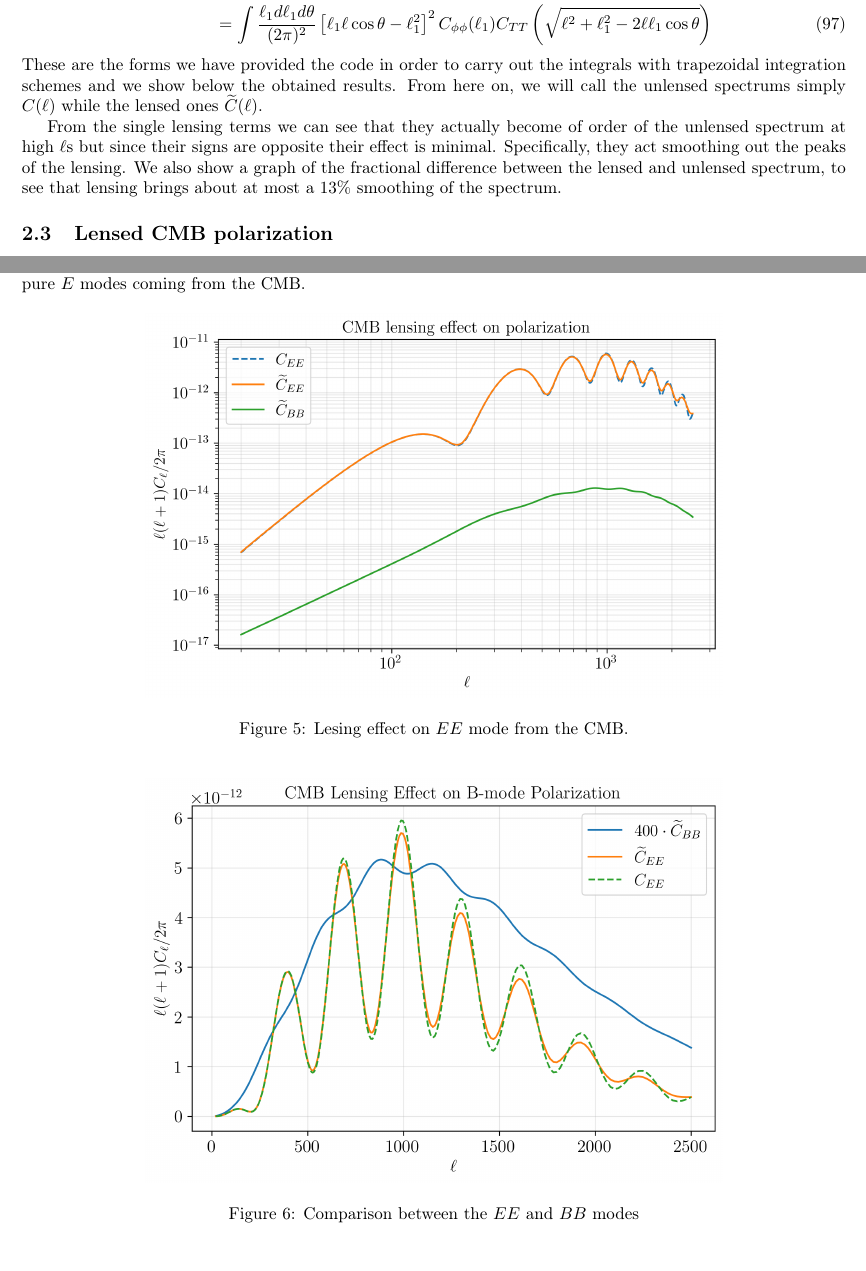
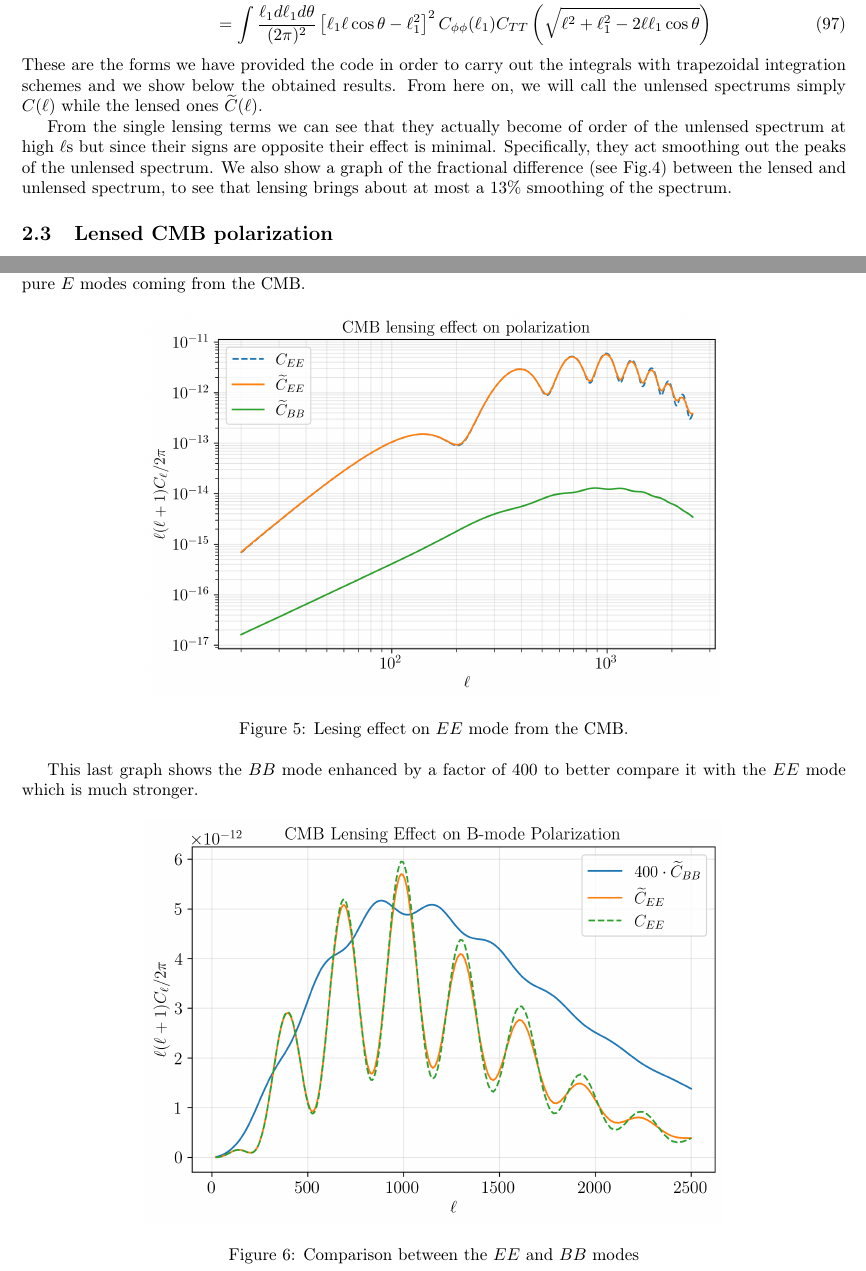
Before and after one commit to tommasoperitoree/AdvancedGravitationalPhysiscs, a LaTeX problem sheet (Latex/exam.tex): two parts of pages 13 and 16 of 16, joined at a grey line, cut so that both start at the same text. Compiled offline with pdfLaTeX.

Commit message:
minor adjustments

```diff
--- a/Latex/exam.tex
+++ b/Latex/exam.tex
@@ -752,14 +752,14 @@ These are the forms we have provided the code in order to carry out the integral
     \caption{The effect of gravitational lensing on the CMB temperature power spectrum. The unlensed spectrum (blue) is smoothed by lensing (orange).}
     \label{fig:cmb_TT_lensing}
 \end{figure}
-From the single lensing terms we can see that they actually become of order of the unlensed spectrum at high $\ell$s but since their signs are opposite their effect is minimal. Specifically, they act smoothing out the peaks of the lensing.
+From the single lensing terms we can see that they actually become of order of the unlensed spectrum at high $\ell$s but since their signs are opposite their effect is minimal. Specifically, they act smoothing out the peaks of the unlensed spectrum.
 \begin{figure}[htbp]
     \centering
     \includegraphics[width=0.7\textwidth]{../images/cmb_TT_lensing_terms.png}
     \caption{The terms of the expansion of gravitational lensing on the CMB temperature power spectrum.}
     \label{fig:cmb_TT_lensing_terms}
 \end{figure}
-We also show a graph of the fractional difference between the lensed and unlensed spectrum, to see that lensing brings about at most a $13\%$ smoothing of the spectrum.
+We also show a graph of the fractional difference (see Fig.\ref{fig:frac_TT_lensing_terms}) between the lensed and unlensed spectrum, to see that lensing brings about at most a $13\%$ smoothing of the spectrum.
 \begin{figure}[htbp]
     \centering
     \includegraphics[width=0.7\textwidth]{../images/fractional_TT_lensing.png}
@@ -831,6 +831,7 @@ Some of the plots obtained are shown below, where we can evidently see the gener
     \label{fig:pol_lensing_terms}
 \end{figure}
 
+This last graph shows the $BB$ mode enhanced by a factor of $400$ to better compare it with the $EE$ mode which is much stronger.
 \begin{figure}[htbp]
     \centering
     \includegraphics[width=0.7\textwidth]{../images/pol_lensing.png}
```
Also changed, not shown: Latex/exam.pdf, Latex/main.pdf (deleted).
